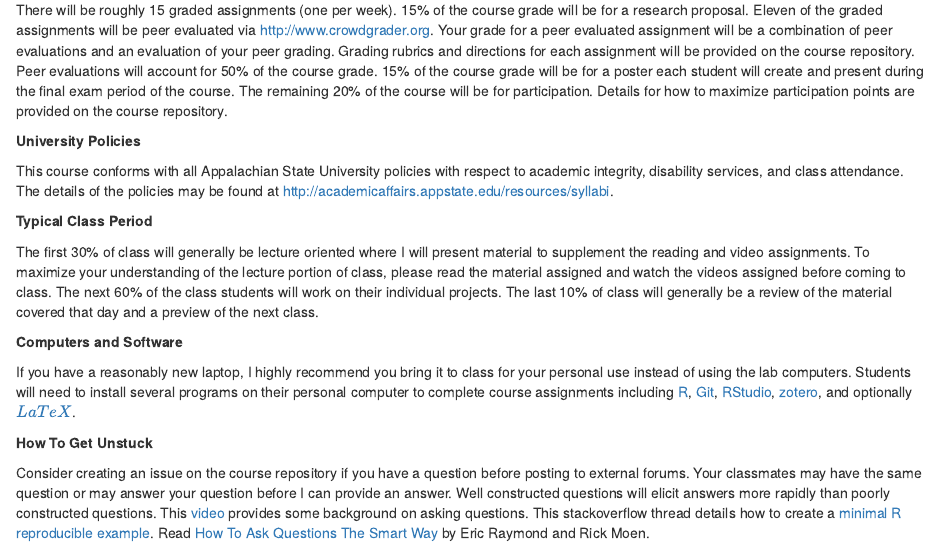
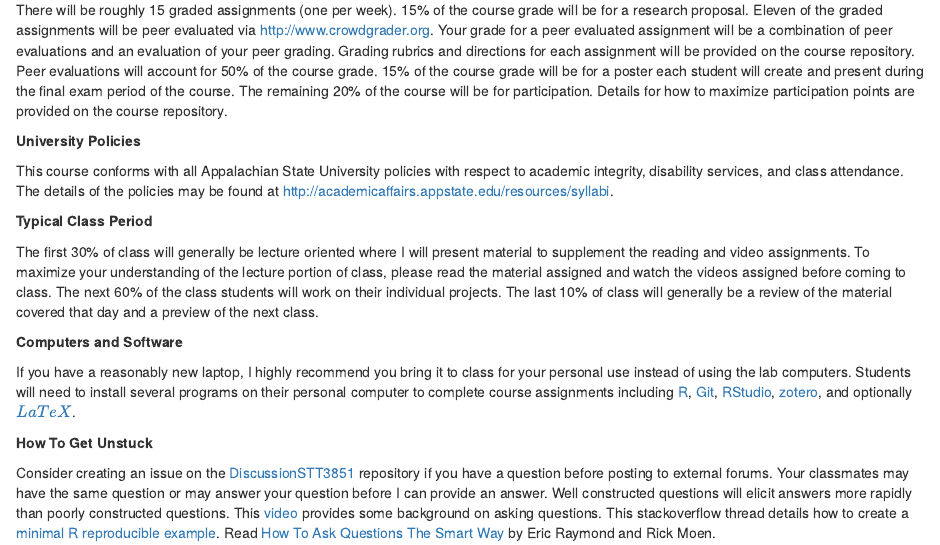
Before and after one commit to wisecs/STT3851ClassRepoSP15, an R Markdown document (Syllabus/STT3851sylSP15.Rmd): the page in a window 1100 px wide, from 560 px down. The pictures show the output file Syllabus/STT3851sylSP15.html that the author committed with the source, opened offline.

Commit message:
update link to issues

```diff
--- a/Syllabus/STT3851sylSP15.Rmd
+++ b/Syllabus/STT3851sylSP15.Rmd
@@ -52,5 +52,5 @@ If you have a reasonably new laptop, I highly recommend you bring it to class fo
 
 **How To Get Unstuck**
 
-Consider creating an issue on the course repository if you have a question before posting to external forums.  Your classmates may have the same question or may answer your question before I can provide an answer.  Well constructed questions will elicit answers more rapidly than poorly constructed questions.  This [video](https://www.youtube.com/watch?v=ZFaWxxzouCY&list=PLjTlxb-wKvXNSDfcKPFH2gzHGyjpeCZmJ&index=3) provides some background on asking questions.  This stackoverflow thread details how to create a [minimal R reproducible example](http://stackoverflow.com/questions/5963269/how-to-make-a-great-r-reproducible-example/5963610#5963610). Read
+Consider creating an issue on the [DiscussionSTT3851](https://github.com/STT3851-SP15/DiscussionSTT3851/issues) repository if you have a question before posting to external forums.  Your classmates may have the same question or may answer your question before I can provide an answer.  Well constructed questions will elicit answers more rapidly than poorly constructed questions.  This [video](https://www.youtube.com/watch?v=ZFaWxxzouCY&list=PLjTlxb-wKvXNSDfcKPFH2gzHGyjpeCZmJ&index=3) provides some background on asking questions.  This stackoverflow thread details how to create a [minimal R reproducible example](http://stackoverflow.com/questions/5963269/how-to-make-a-great-r-reproducible-example/5963610#5963610). Read
 [How To Ask Questions The Smart Way](http://www.catb.org/~esr/faqs/smart-questions.html) by Eric Raymond and Rick Moen.
```
Also changed, not shown: Syllabus/STT3851sylSP15.html.
